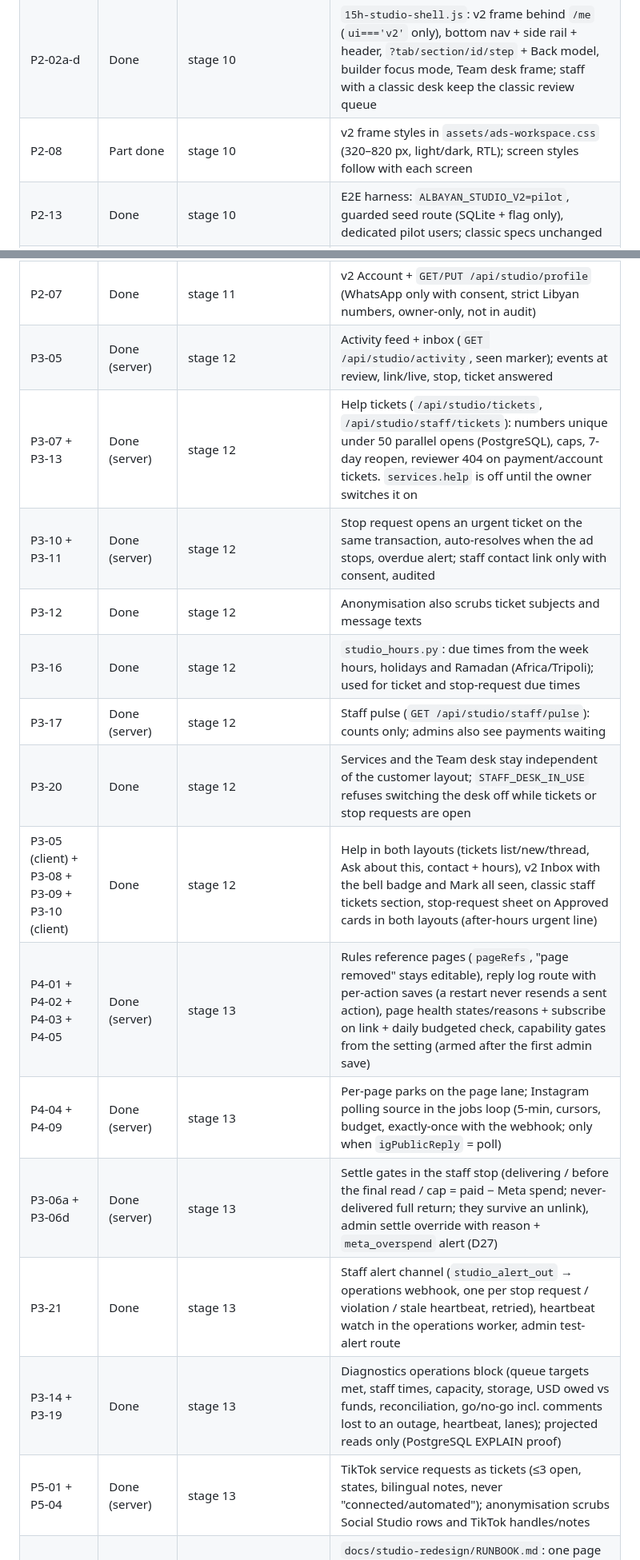
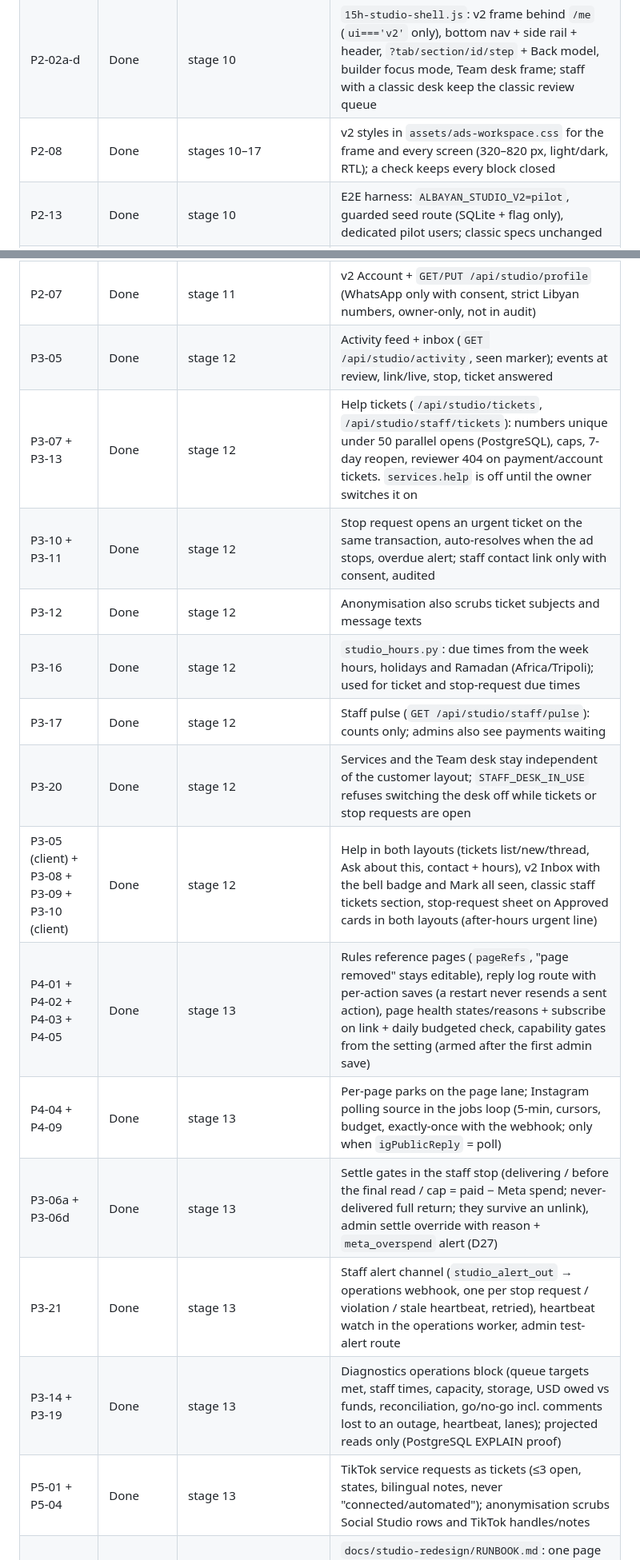
Before and after one commit to BashirDarnawi/Start_V3_26_7_3, a Markdown page: docs/studio-redesign/TASKS.md, 2 parts joined by grey strips. Shown at 80% size. Drawn GitHub-style.

Commit message:
docs(studio): progress table matches what shipped (server rows whose screens landed later are Done; P2-08 done)
Co-Authored-By: Claude Opus 5.5 <noreply@anthropic.com>
Claude-Session: https://claude.ai/code/session_015w9f5mD3y2CQQGVQTx4G81

```diff
--- a/docs/studio-redesign/TASKS.md
+++ b/docs/studio-redesign/TASKS.md
@@ -61,27 +61,27 @@ Each task lists its expected outcome, acceptance criteria and how it is verified
 | P3-18a/b/c | Done | stage 9 | Daily token check + 14/7/2-day expiry alerts; `meta_connection_down` only after a failed check; parked replies resent after recovery (7 d / 24 h windows, never a timed-out send twice); ad-account funds/status alerts |
 | P2-01 | Done | stage 10 | `15g-studio-core.js`: API wrapper + one error map (every studio code EN/AR), `/me` loader, pulse hook, stage consumer (parity with `stage_cases.json`), USD/LYD formatting, strict amount and phone parsers |
 | P2-02a-d | Done | stage 10 | `15h-studio-shell.js`: v2 frame behind `/me` (`ui==='v2'` only), bottom nav + side rail + header, `?tab/section/id/step` + Back model, builder focus mode, Team desk frame; staff with a classic desk keep the classic review queue |
-| P2-08 | Part done | stage 10 | v2 frame styles in `assets/ads-workspace.css` (320–820 px, light/dark, RTL); screen styles follow with each screen |
+| P2-08 | Done | stages 10–17 | v2 styles in `assets/ads-workspace.css` for the frame and every screen (320–820 px, light/dark, RTL); a check keeps every block closed |
 | P2-13 | Done | stage 10 | E2E harness: `ALBAYAN_STUDIO_V2=pilot`, guarded seed route (SQLite + flag only), dedicated pilot users; classic specs unchanged |
 | P2-03 | Done | stage 11 | v2 Home: money strip = wallet summary, Needs you, Getting started, trackers, goal actions, intake-paused banner |
 | P2-04 | Done | stage 11 | v2 My ads: filters, detail with stage tracker, money chain and results, sheets (withdraw, stop, archive; ask-to-stop until P3-10) |
 | P2-05a-e | Done (phone MAN check open) | stage 11 | v2 wizard: quick boost (post picker / no post / link), full request (goal, page, content, audience, budget & days), saved as you go, Fix deep links |
 | P2-06 | Done | stage 11 | v2 Wallet: four numbers, per-ad chains, LYD plan card, Add money flow with confirm |
 | P2-07 | Done | stage 11 | v2 Account + `GET/PUT /api/studio/profile` (WhatsApp only with consent, strict Libyan numbers, owner-only, not in audit) |
-| P3-05 | Done (server) | stage 12 | Activity feed + inbox (`GET /api/studio/activity`, seen marker); events at review, link/live, stop, ticket answered |
-| P3-07 + P3-13 | Done (server) | stage 12 | Help tickets (`/api/studio/tickets`, `/api/studio/staff/tickets`): numbers unique under 50 parallel opens (PostgreSQL), caps, 7-day reopen, reviewer 404 on payment/account tickets. `services.help` is off until the owner switches it on |
-| P3-10 + P3-11 | Done (server) | stage 12 | Stop request opens an urgent ticket on the same transaction, auto-resolves when the ad stops, overdue alert; staff contact link only with consent, audited |
+| P3-05 | Done | stage 12 | Activity feed + inbox (`GET /api/studio/activity`, seen marker); events at review, link/live, stop, ticket answered |
+| P3-07 + P3-13 | Done | stage 12 | Help tickets (`/api/studio/tickets`, `/api/studio/staff/tickets`): numbers unique under 50 parallel opens (PostgreSQL), caps, 7-day reopen, reviewer 404 on payment/account tickets. `services.help` is off until the owner switches it on |
+| P3-10 + P3-11 | Done | stage 12 | Stop request opens an urgent ticket on the same transaction, auto-resolves when the ad stops, overdue alert; staff contact link only with consent, audited |
 | P3-12 | Done | stage 12 | Anonymisation also scrubs ticket subjects and message texts |
 | P3-16 | Done | stage 12 | `studio_hours.py`: due times from the week hours, holidays and Ramadan (Africa/Tripoli); used for ticket and stop-request due times |
-| P3-17 | Done (server) | stage 12 | Staff pulse (`GET /api/studio/staff/pulse`): counts only; admins also see payments waiting |
+| P3-17 | Done | stage 12 | Staff pulse (`GET /api/studio/staff/pulse`): counts only; admins also see payments waiting |
 | P3-20 | Done | stage 12 | Services and the Team desk stay independent of the customer layout; `STAFF_DESK_IN_USE` refuses switching the desk off while tickets or stop requests are open |
 | P3-05 (client) + P3-08 + P3-09 + P3-10 (client) | Done | stage 12 | Help in both layouts (tickets list/new/thread, Ask about this, contact + hours), v2 Inbox with the bell badge and Mark all seen, classic staff tickets section, stop-request sheet on Approved cards in both layouts (after-hours urgent line) |
-| P4-01 + P4-02 + P4-03 + P4-05 | Done (server) | stage 13 | Rules reference pages (`pageRefs`, "page removed" stays editable), reply log route with per-action saves (a restart never resends a sent action), page health states/reasons + subscribe on link + daily budgeted check, capability gates from the setting (armed after the first admin save) |
-| P4-04 + P4-09 | Done (server) | stage 13 | Per-page parks on the page lane; Instagram polling source in the jobs loop (5-min, cursors, budget, exactly-once with the webhook; only when `igPublicReply` = poll) |
-| P3-06a + P3-06d | Done (server) | stage 13 | Settle gates in the staff stop (delivering / before the final read / cap = paid − Meta spend; never-delivered full return; they survive an unlink), admin settle override with reason + `meta_overspend` alert (D27) |
+| P4-01 + P4-02 + P4-03 + P4-05 | Done | stage 13 | Rules reference pages (`pageRefs`, "page removed" stays editable), reply log route with per-action saves (a restart never resends a sent action), page health states/reasons + subscribe on link + daily budgeted check, capability gates from the setting (armed after the first admin save) |
+| P4-04 + P4-09 | Done | stage 13 | Per-page parks on the page lane; Instagram polling source in the jobs loop (5-min, cursors, budget, exactly-once with the webhook; only when `igPublicReply` = poll) |
+| P3-06a + P3-06d | Done | stage 13 | Settle gates in the staff stop (delivering / before the final read / cap = paid − Meta spend; never-delivered full return; they survive an unlink), admin settle override with reason + `meta_overspend` alert (D27) |
 | P3-21 | Done | stage 13 | Staff alert channel (`studio_alert_out` → operations webhook, one per stop request / violation / stale heartbeat, retried), heartbeat watch in the operations worker, admin test-alert route |
 | P3-14 + P3-19 | Done | stage 13 | Diagnostics operations block (queue targets met, staff times, capacity, storage, USD owed vs funds, reconciliation, go/no-go incl. comments lost to an outage, heartbeat, lanes); projected reads only (PostgreSQL EXPLAIN proof) |
-| P5-01 + P5-04 | Done (server) | stage 13 | TikTok service requests as tickets (≤3 open, states, bilingual notes, never "connected/automated"); anonymisation scrubs Social Studio rows and TikTok handles/notes |
+| P5-01 + P5-04 | Done | stage 13 | TikTok service requests as tickets (≤3 open, states, bilingual notes, never "connected/automated"); anonymisation scrubs Social Studio rows and TikTok handles/notes |
 | P3-15 | Draft done (rehearsal = owner) | stage 15 | `docs/studio-redesign/RUNBOOK.md`: one page per incident (Meta key down, stop request overdue, Meta pause, integrity violation, stale jobs loop, wrong link, studio ad in Manager, low funds, page stopped replying, rollback rules, restore, layout switches) + the daily 5-minute check; two Docker Hub tags to fill in [owner] |
 | P3-22 | Draft done (lawyer = owner) | stage 15 | `DATA_INVENTORY.md` (every personal-data kind: purpose, record type, who sees it, retention, third parties) and `PILOT_CONSENT.md` (plain Arabic + English; blanks for dates, count, on-duty number) |
 | P5-06 | Draft done (lawyer = owner) | stage 15 | Draft customer terms section at the end of `privacy.html` (EN+AR, marked draft): advertiser responsibility, managed service, money rules and refund timing, support hours + urgent stop line, TikTok by hand, no guaranteed results. Still to do: link it from Account and the login help line |
```
